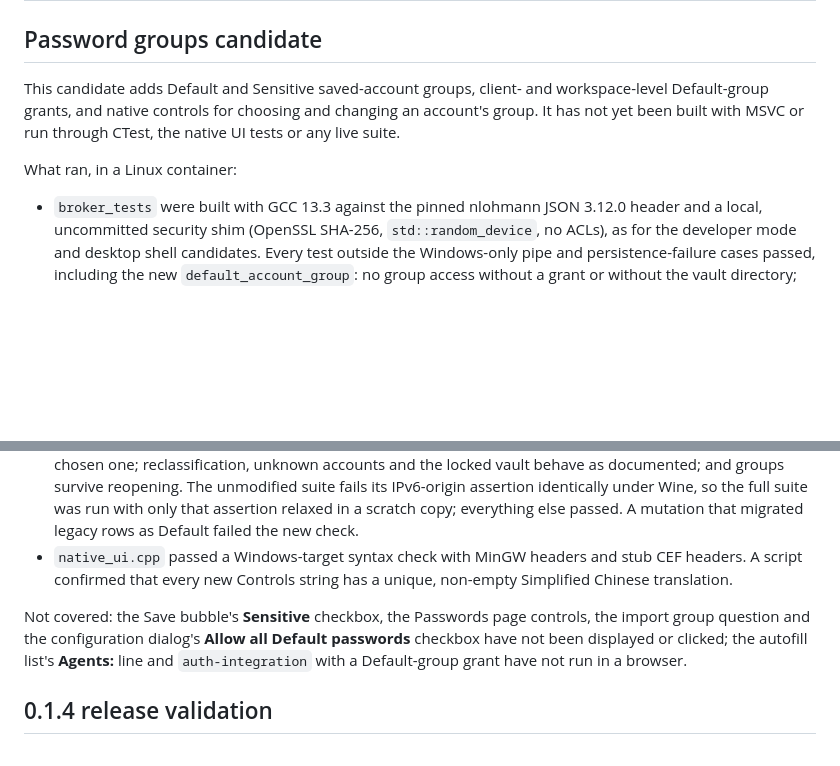
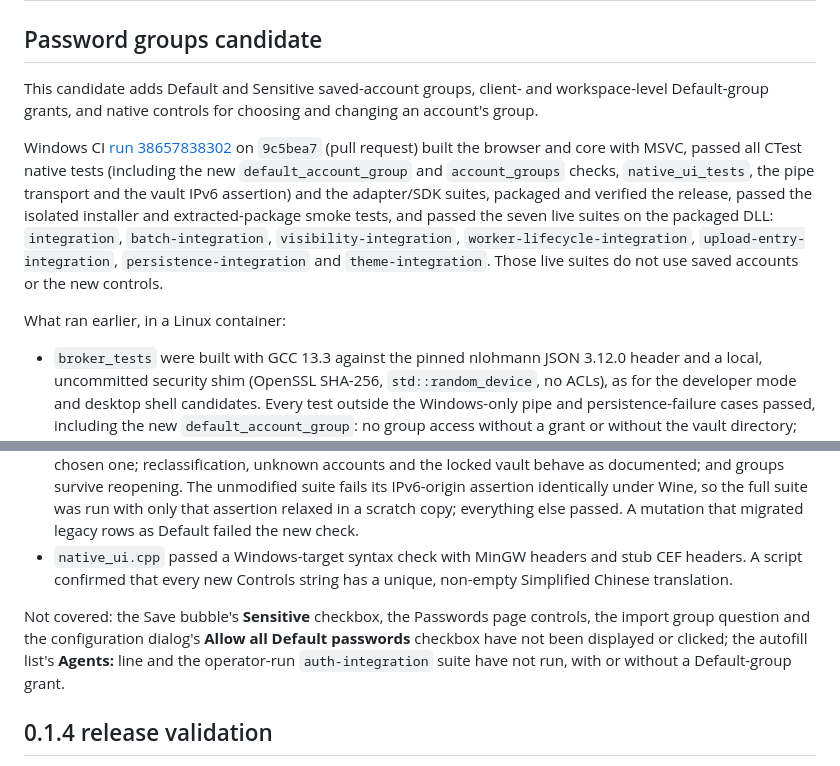
Before and after one commit to Xero-05/xenon-browser, a Markdown page: docs/TESTING.md, 2 parts joined by grey strips. GitHub-like rendering; blank space fills up the shorter version.

Commit message:
Record Windows CI validation for password groups
Co-Authored-By: Claude Opus 5.5 <noreply@anthropic.com>
Claude-Session: https://claude.ai/code/session_01622Si4QaQjirWrLwVMGn4u

```diff
--- a/docs/TESTING.md
+++ b/docs/TESTING.md
@@ -2,16 +2,18 @@
 
 ## Password groups candidate
 
-This candidate adds Default and Sensitive saved-account groups, client- and workspace-level Default-group grants, and native controls for choosing and changing an account's group. It has not yet been built with MSVC or run through CTest, the native UI tests or any live suite.
+This candidate adds Default and Sensitive saved-account groups, client- and workspace-level Default-group grants, and native controls for choosing and changing an account's group.
 
-What ran, in a Linux container:
+Windows CI [run 38657838302](https://github.com/Xero-05/xenon-browser/actions/runs/38657838302) on `9c5bea7` (pull request) built the browser and core with MSVC, passed all CTest native tests (including the new `default_account_group` and `account_groups` checks, `native_ui_tests`, the pipe transport and the vault IPv6 assertion) and the adapter/SDK suites, packaged and verified the release, passed the isolated installer and extracted-package smoke tests, and passed the seven live suites on the packaged DLL: `integration`, `batch-integration`, `visibility-integration`, `worker-lifecycle-integration`, `upload-entry-integration`, `persistence-integration` and `theme-integration`. Those live suites do not use saved accounts or the new controls.
+
+What ran earlier, in a Linux container:
 
 - `broker_tests` were built with GCC 13.3 against the pinned nlohmann JSON 3.12.0 header and a local, uncommitted security shim (OpenSSL SHA-256, `std::random_device`, no ACLs), as for the developer mode and desktop shell candidates. Every test outside the Windows-only pipe and persistence-failure cases passed, including the new `default_account_group`: no group access without a grant or without the vault directory; automatic-workspace inheritance of a client's Default group; Sensitive accounts excluded; the engine receiving the vault's exact origin and port, never a claimed one; individual and group grants combined; a relocated origin filtered out; a queued login cancelled before dispatch when its account becomes Sensitive; locked or failing lookups denying; inheritance, workspace-level grants, restrictions and the saved-account capability; and persistence across restart. Three deliberate broker mutations (ignoring the group, ignoring workspace inheritance, returning a fixed origin) each failed these checks; the fixed-origin mutation passed until a second Default account at another origin and port was added to the test.
 - The same `broker_tests`, cross-compiled with MinGW-w64 against the real Windows security helpers and run under Wine 9.0, passed every case through the Windows-only workspace-removal and revocation persistence-failure cases, including `default_account_group`. Both this build and the unmodified baseline then stop at the same `pipe_transport` assertion (a second server binding an existing pipe name), a Wine named-pipe difference, so the pipe transport was not exercised.
 - `vault_tests` were cross-compiled with MinGW-w64 GCC 13 (posix) against an SQLite 3.53.4 amalgamation taken from the npm `better-sqlite3` 13.0.3 package, because `www.sqlite.org` was unreachable, and run under Wine 9.0 with DPAPI. The new `account_groups` check passed: new accounts default to Sensitive unless Default is chosen; a recreated pre-group schema migrates its rows to Sensitive with credentials intact; updates, Save-prompt updates and CSV replacements keep the existing group while new accounts take the chosen one; reclassification, unknown accounts and the locked vault behave as documented; and groups survive reopening. The unmodified suite fails its IPv6-origin assertion identically under Wine, so the full suite was run with only that assertion relaxed in a scratch copy; everything else passed. A mutation that migrated legacy rows as Default failed the new check.
 - `native_ui.cpp` passed a Windows-target syntax check with MinGW headers and stub CEF headers. A script confirmed that every new Controls string has a unique, non-empty Simplified Chinese translation.
 
-Not covered: the Save bubble's **Sensitive** checkbox, the Passwords page controls, the import group question and the configuration dialog's **Allow all Default passwords** checkbox have not been displayed or clicked; the autofill list's **Agents:** line and `auth-integration` with a Default-group grant have not run in a browser.
+Not covered: the Save bubble's **Sensitive** checkbox, the Passwords page controls, the import group question and the configuration dialog's **Allow all Default passwords** checkbox have not been displayed or clicked; the autofill list's **Agents:** line and the operator-run `auth-integration` suite have not run, with or without a Default-group grant.
 
 ## 0.1.4 release validation
 
```
